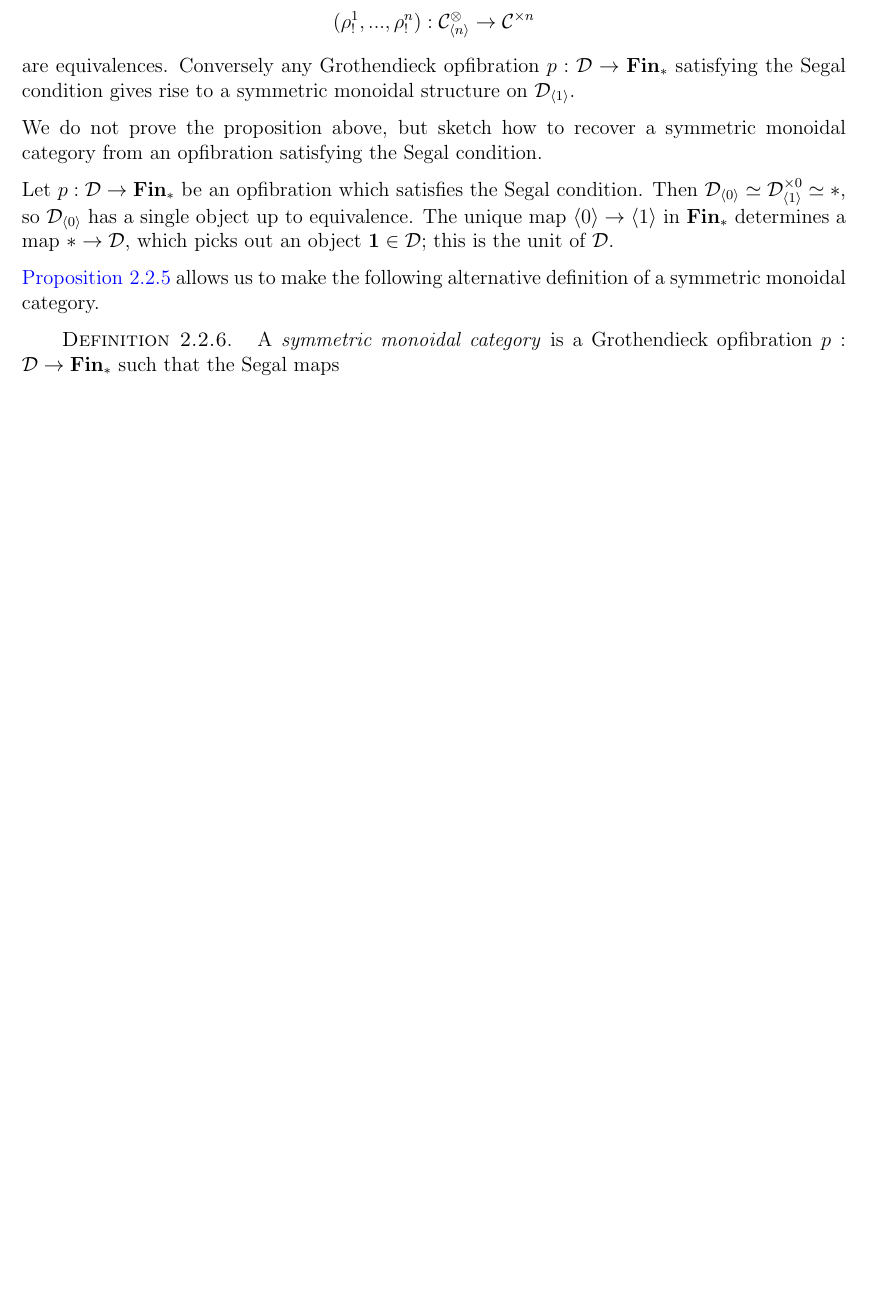
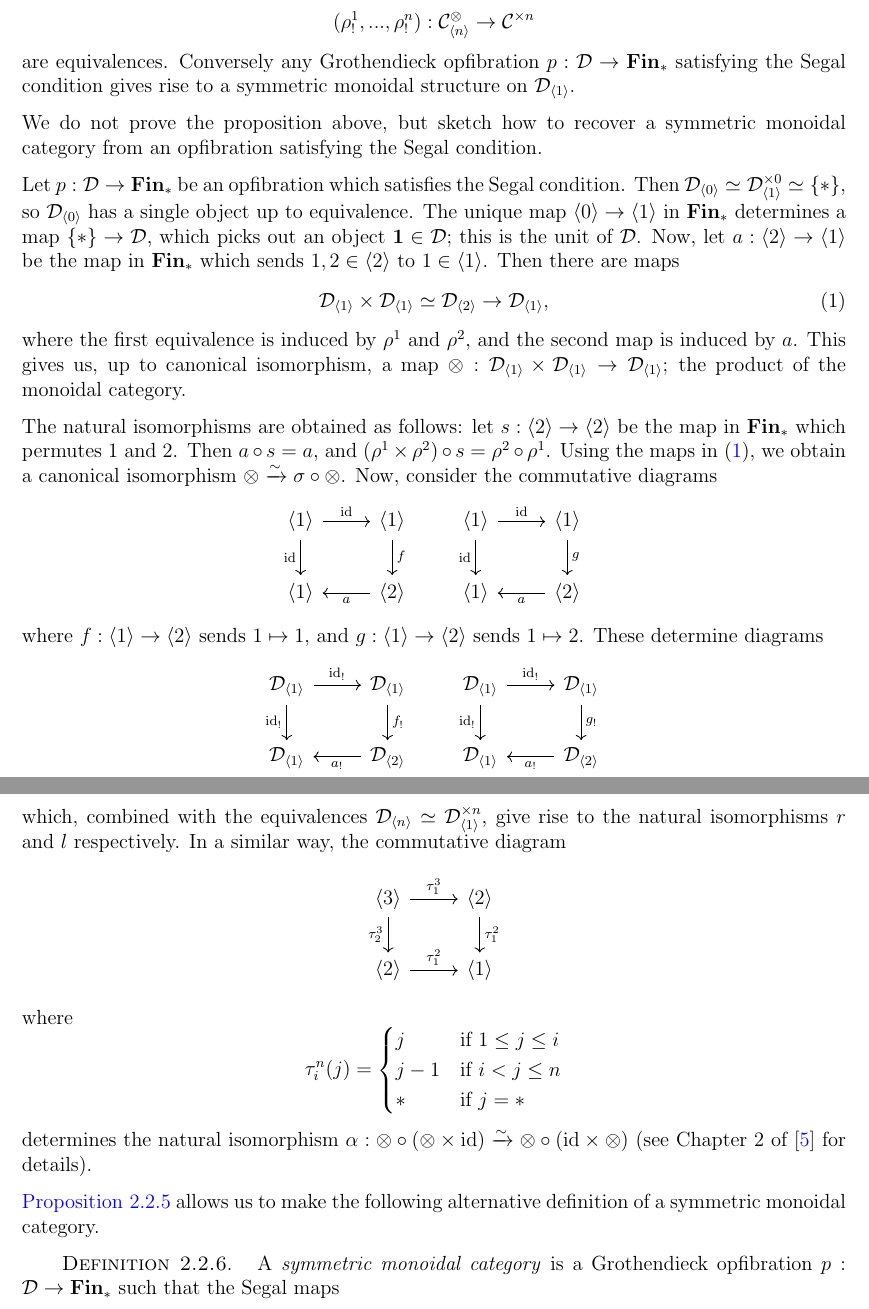
Before and after one commit to al-ramsey/MMGT, a LaTeX document (MMGT.tex): part of page 8 of 14 before the commit and two parts of pages 8 and 9 of 14 after it, the two joined at a grey line, cut so that both start at the same text, the shorter picture padded with empty space. Compiled offline with pdfLaTeX.

Commit message:
finish first draft

```diff
--- a/MMGT.tex
+++ b/MMGT.tex
@@ -403,7 +403,40 @@ are equivalences. Conversely any Grothendieck opfibration \(p : \mathcal{D} \to
 
 We do not prove the proposition above, but sketch how to recover a symmetric monoidal category from an opfibration satisfying the Segal condition.
 
-Let \(p : \mathcal{D} \to \textbf{Fin}_*\) be an opfibration which satisfies the Segal condition. Then \(\mathcal{D}_{\ang{0}}\simeq \mathcal{D}_{\ang{1}}^{\times 0}\simeq {*}\), so \(\mathcal{D}_{\ang{0}}\) has a single object up to equivalence. The unique map \(\ang{0}\to \ang{1}\) in \(\textbf{Fin}_*\) determines a map \({*}\to \mathcal{D}\), which picks out an object \(\textbf{1}\in \mathcal{D}\); this is the unit of \(\mathcal{D}\).
+Let \(p : \mathcal{D} \to \textbf{Fin}_*\) be an opfibration which satisfies the Segal condition. Then \(\mathcal{D}_{\ang{0}}\simeq \mathcal{D}_{\ang{1}}^{\times 0}\simeq \{*\}\), so \(\mathcal{D}_{\ang{0}}\) has a single object up to equivalence. The unique map \(\ang{0}\to \ang{1}\) in \(\textbf{Fin}_*\) determines a map \(\{*\}\to \mathcal{D}\), which picks out an object \(\textbf{1}\in \mathcal{D}\); this is the unit of \(\mathcal{D}\). Now, let \(a : \ang{2}\to \ang{1}\) be the map in \(\textbf{Fin}_*\) which sends \(1, 2\in \ang{2}\) to \(1\in \ang{1}\). Then there are maps
+\begin{equation}\label{maps}
+\mathcal{D}_{\ang{1}}\times \mathcal{D}_{\ang{1}}\simeq \mathcal{D}_{\ang{2}}\to \mathcal{D}_{\ang{1}},
+\end{equation}
+where the first equivalence is induced by \(\rho^1\) and \(\rho^2\), and the second map is induced by \(a\). This gives us, up to canonical isomorphism, a map \(\otimes : \mathcal{D}_{\ang{1}}\times \mathcal{D}_{\ang{1}}\to \mathcal{D}_{\ang{1}}\); the product of the monoidal category.
+
+The natural isomorphisms are obtained as follows: let \(s : \ang{2}\to \ang{2}\) be the map in \(\textbf{Fin}_*\) which permutes \(1\) and \(2\). Then \(a \circ s =  a\), and \((\rho^1\times \rho^2) \circ s = \rho^2 \circ \rho^1\). Using the maps in (\ref{maps}), we obtain a canonical isomorphism \(\otimes \xrightarrow\sim \sigma \circ \otimes\). Now, consider the commutative diagrams
+\[\begin{tikzcd}
+\ang{1} \arrow[r, "\id"] \arrow[d, swap, "\id"]  & \ang{1} \arrow[d, "f"]  \\
+\ang{1} & \ang{2} \arrow[l, "a"]
+\end{tikzcd}\qquad \begin{tikzcd}
+\ang{1} \arrow[r, "\id"] \arrow[d, swap, "\id"]  & \ang{1} \arrow[d, "g"]  \\
+\ang{1} & \ang{2} \arrow[l, "a"]
+\end{tikzcd}\]
+where \(f : \ang{1}\to \ang{2}\) sends \(1\mapsto 1\), and \(g : \ang{1}\to \ang{2}\) sends \(1 \mapsto 2\). These determine diagrams
+\[\begin{tikzcd}
+\mathcal{D}_{\ang{1}} \arrow[r, "\id_!"] \arrow[d, swap, "\id_!"]  & \mathcal{D}_{\ang{1}} \arrow[d, "f_!"]  \\
+\mathcal{D}_{\ang{1}} & \mathcal{D}_{\ang{2}} \arrow[l, "a_!"]
+\end{tikzcd}\qquad \begin{tikzcd}
+\mathcal{D}_{\ang{1}} \arrow[r, "\id_!"] \arrow[d, swap, "\id_!"]  & \mathcal{D}_{\ang{1}} \arrow[d, "g_!"]  \\
+\mathcal{D}_{\ang{1}} & \mathcal{D}_{\ang{2}} \arrow[l, "a_!"]
+\end{tikzcd}\]
+which, combined with the equivalences \(\mathcal{D}_{\ang{n}}\simeq \mathcal{D}_{\ang{1}}^{\times n}\), give rise to the natural isomorphisms \(r\) and \(l\) respectively. In a similar way, the commutative diagram
+\[\begin{tikzcd}
+\ang{3} \arrow[r, "\tau^3_1"] \arrow[d, swap, "\tau^3_2"]  & \ang{2} \arrow[d, "\tau^2_1"]  \\
+\ang{2} \arrow[r, "\tau^2_1"] & \ang{1}
+\end{tikzcd}\]
+where
+\[\tau^n_i(j) =\begin{cases}
+j &\text{if } 1 \leq j \leq i\\
+j-1 &\text{if } i < j \leq n\\
+* &\text{if } j = *
+\end{cases}\]
+determines the natural isomorphism \(\alpha : \otimes \circ (\otimes \times \id) \xrightarrow{\sim}\otimes \circ (\id \times \otimes)\) (see Chapter 2 of \autocite{higheralgebra} for details).
 
 \ref{prop:segal} allows us to make the following alternative definition of a symmetric monoidal category.
 
```
Also changed, not shown: MMGT.pdf, MMGT.tex (6 more changed lines), 1 other file.
